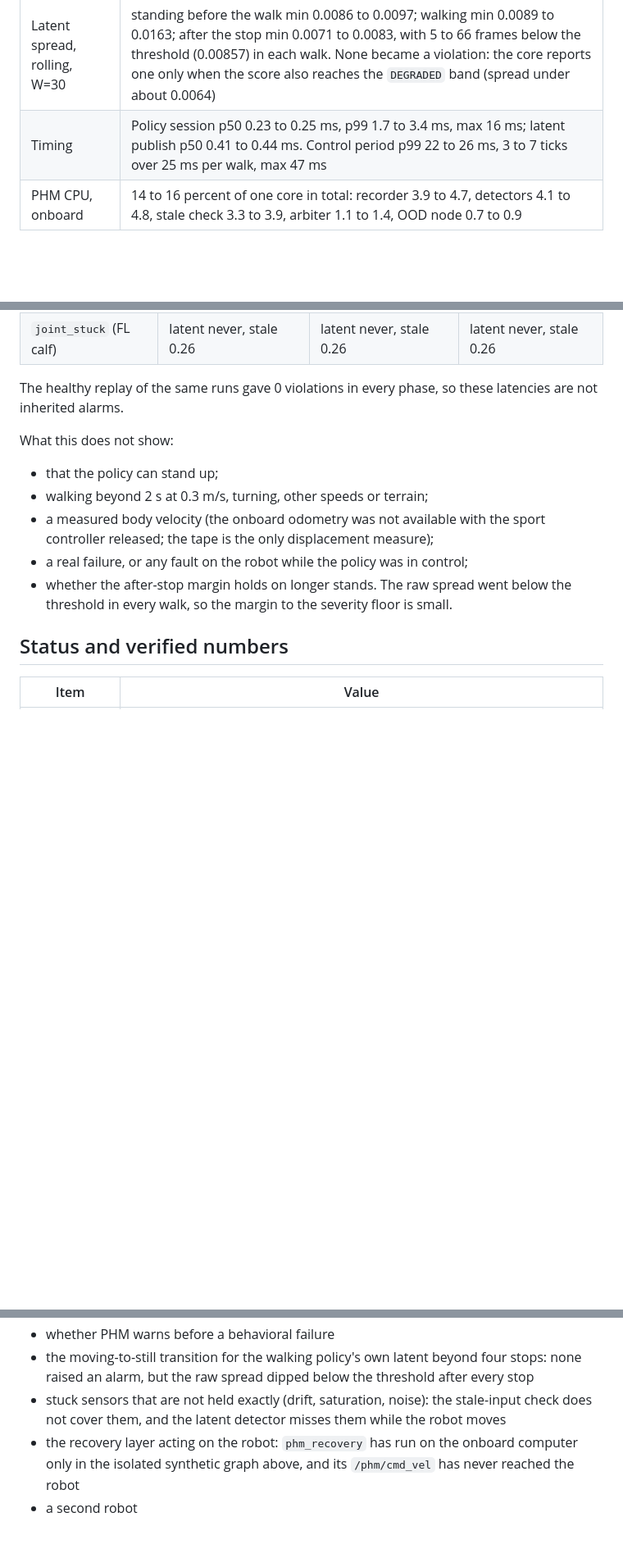
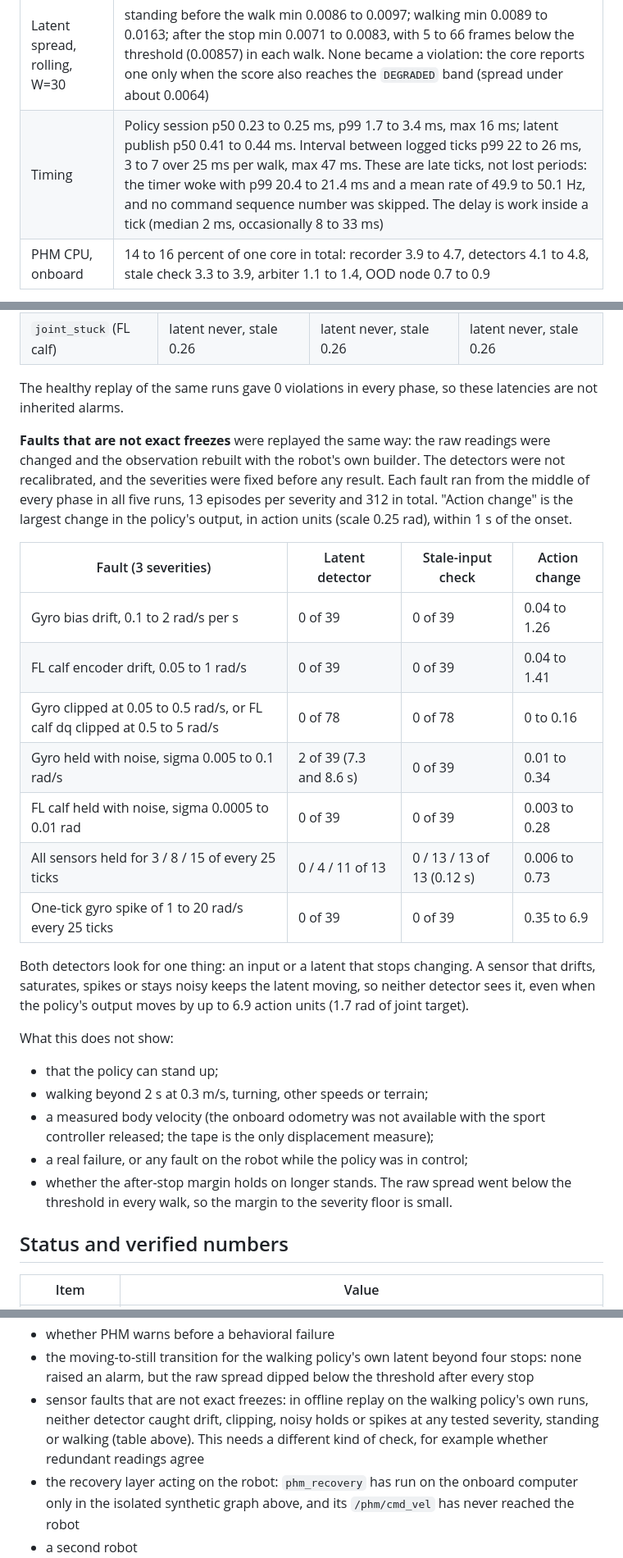
Before and after one commit to yusufdxb/policy-health-monitor, a Markdown page: README.md, 3 parts joined by grey strips. Shown at 82% size. Drawn GitHub-style; blank space fills up the shorter version.

Commit message:
README: non-exact sensor faults (drift, clipping, noisy holds, intermittent, spikes) on the live runs; late ticks vs lost periods in the timing row

```diff
--- a/README.md
+++ b/README.md
@@ -222,7 +222,7 @@ walk are not included.
 | Latent stream | 2,444 of 2,450 published latents recorded (the 6 missing are the first 3 of two runs, before the recorder subscribed); every live parity check passed; offline replay from the logged observations matched the recorded latent within 1.2e-6 and the logged action within 4.8e-7 |
 | False alarms | 0 of 2,445 latent-detector verdicts and 0 of 2,451 stale-check verdicts violating while the policy was in control; arbitrated health `OK` throughout (standing, walking, after the stop) |
 | Latent spread, rolling, W=30 | standing before the walk min 0.0086 to 0.0097; walking min 0.0089 to 0.0163; after the stop min 0.0071 to 0.0083, with 5 to 66 frames below the threshold (0.00857) in each walk. None became a violation: the core reports one only when the score also reaches the `DEGRADED` band (spread under about 0.0064) |
-| Timing | Policy session p50 0.23 to 0.25 ms, p99 1.7 to 3.4 ms, max 16 ms; latent publish p50 0.41 to 0.44 ms. Control period p99 22 to 26 ms, 3 to 7 ticks over 25 ms per walk, max 47 ms |
+| Timing | Policy session p50 0.23 to 0.25 ms, p99 1.7 to 3.4 ms, max 16 ms; latent publish p50 0.41 to 0.44 ms. Interval between logged ticks p99 22 to 26 ms, 3 to 7 over 25 ms per walk, max 47 ms. These are late ticks, not lost periods: the timer woke with p99 20.4 to 21.4 ms and a mean rate of 49.9 to 50.1 Hz, and no command sequence number was skipped. The delay is work inside a tick (median 2 ms, occasionally 8 to 33 ms) |
 | PHM CPU, onboard | 14 to 16 percent of one core in total: recorder 3.9 to 4.7, detectors 4.1 to 4.8, stale check 3.3 to 3.9, arbiter 1.1 to 1.4, OOD node 0.7 to 0.9 |
 
 **Offline fault replay.** The faults were synthetic and applied to the recorded
@@ -240,6 +240,27 @@ its own action. All five runs give 5 stand phases; the four walks give 4 walk an
 
 The healthy replay of the same runs gave 0 violations in every phase, so these latencies
 are not inherited alarms.
+
+**Faults that are not exact freezes** were replayed the same way: the raw readings were
+changed and the observation rebuilt with the robot's own builder. The detectors were not
+recalibrated, and the severities were fixed before any result. Each fault ran from the middle
+of every phase in all five runs, 13 episodes per severity and 312 in total. "Action change"
+is the largest change in the policy's output, in action units (scale 0.25 rad), within 1 s
+of the onset.
+
+| Fault (3 severities) | Latent detector | Stale-input check | Action change |
+| --- | --- | --- | --- |
+| Gyro bias drift, 0.1 to 2 rad/s per s | 0 of 39 | 0 of 39 | 0.04 to 1.26 |
+| FL calf encoder drift, 0.05 to 1 rad/s | 0 of 39 | 0 of 39 | 0.04 to 1.41 |
+| Gyro clipped at 0.05 to 0.5 rad/s, or FL calf dq clipped at 0.5 to 5 rad/s | 0 of 78 | 0 of 78 | 0 to 0.16 |
+| Gyro held with noise, sigma 0.005 to 0.1 rad/s | 2 of 39 (7.3 and 8.6 s) | 0 of 39 | 0.01 to 0.34 |
+| FL calf held with noise, sigma 0.0005 to 0.01 rad | 0 of 39 | 0 of 39 | 0.003 to 0.28 |
+| All sensors held for 3 / 8 / 15 of every 25 ticks | 0 / 4 / 11 of 13 | 0 / 13 / 13 of 13 (0.12 s) | 0.006 to 0.73 |
+| One-tick gyro spike of 1 to 20 rad/s every 25 ticks | 0 of 39 | 0 of 39 | 0.35 to 6.9 |
+
+Both detectors look for one thing: an input or a latent that stops changing. A sensor that
+drifts, saturates, spikes or stays noisy keeps the latent moving, so neither detector sees
+it, even when the policy's output moves by up to 6.9 action units (1.7 rad of joint target).
 
 What this does not show:
 
@@ -446,8 +467,10 @@ own sport controller, and from five short runs with the Phoenix walking policy i
 - whether PHM warns before a behavioral failure
 - the moving-to-still transition for the walking policy's own latent beyond four stops:
   none raised an alarm, but the raw spread dipped below the threshold after every stop
-- stuck sensors that are not held exactly (drift, saturation, noise): the stale-input
-  check does not cover them, and the latent detector misses them while the robot moves
+- sensor faults that are not exact freezes: in offline replay on the walking policy's own
+  runs, neither detector caught drift, clipping, noisy holds or spikes at any tested
+  severity, standing or walking (table above). This needs a different kind of check, for
+  example whether redundant readings agree
 - the recovery layer acting on the robot: `phm_recovery` has run on the onboard computer only
   in the isolated synthetic graph above, and its `/phm/cmd_vel` has never reached the robot
 - a second robot
```
